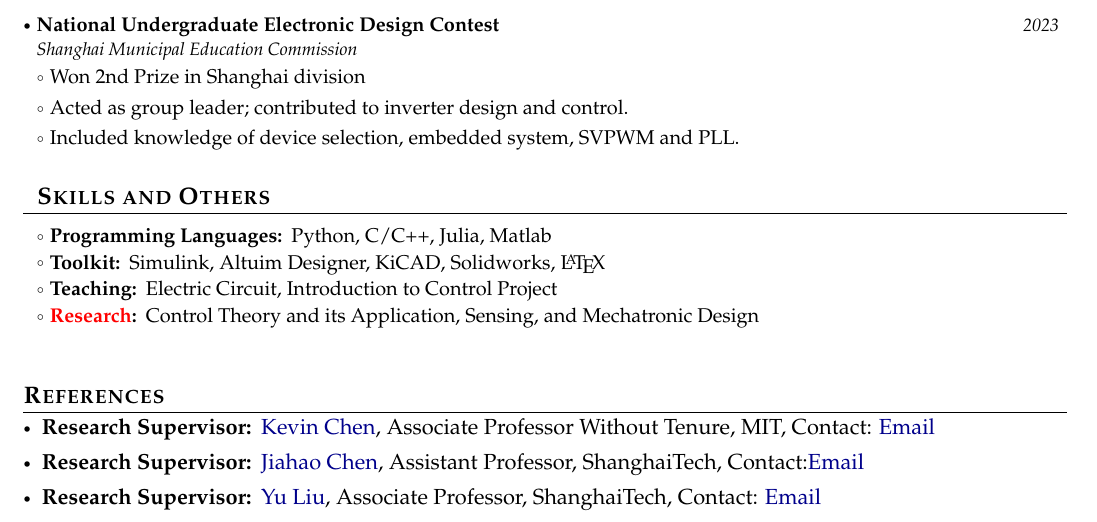
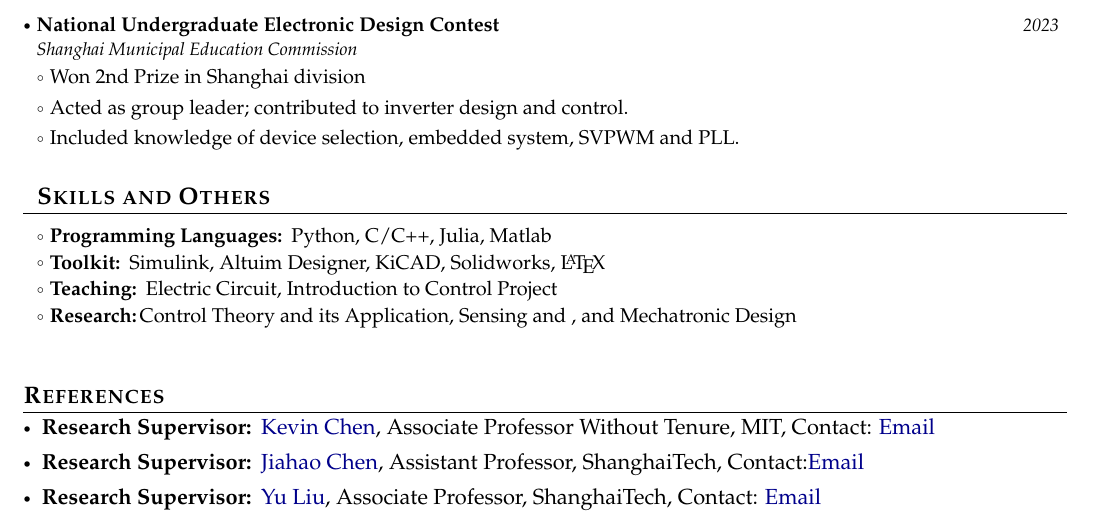
Before and after one commit to zhtguan/Tony-Guan-CV, a LaTeX document (main.tex): part of page 2 of 2, cut so that both start at the same text. The pictures show the PDF file CV.pdf that the author committed with the source.

Commit message:
fix: red mark

```diff
--- a/main.tex
+++ b/main.tex
@@ -359,7 +359,7 @@
     \resumeSubItem{Toolkit: }
     {Simulink, Altuim Designer, KiCAD, Solidworks, \LaTeX}
     \resumeSubItem{Teaching: }{Electric Circuit, Introduction to Control Project}
-    \resumeSubItem{\textcolor{Research: }{Control Theory and its Application, Sensing, and Mechatronic Design }
+    \resumeSubItem{Research:}{Control Theory and its Application, Sensing and , and Mechatronic Design }
  \resumeHeadingSkillEnd
 
 \resumeSubHeadingListEnd
```
Also changed, not shown: CV.pdf.
